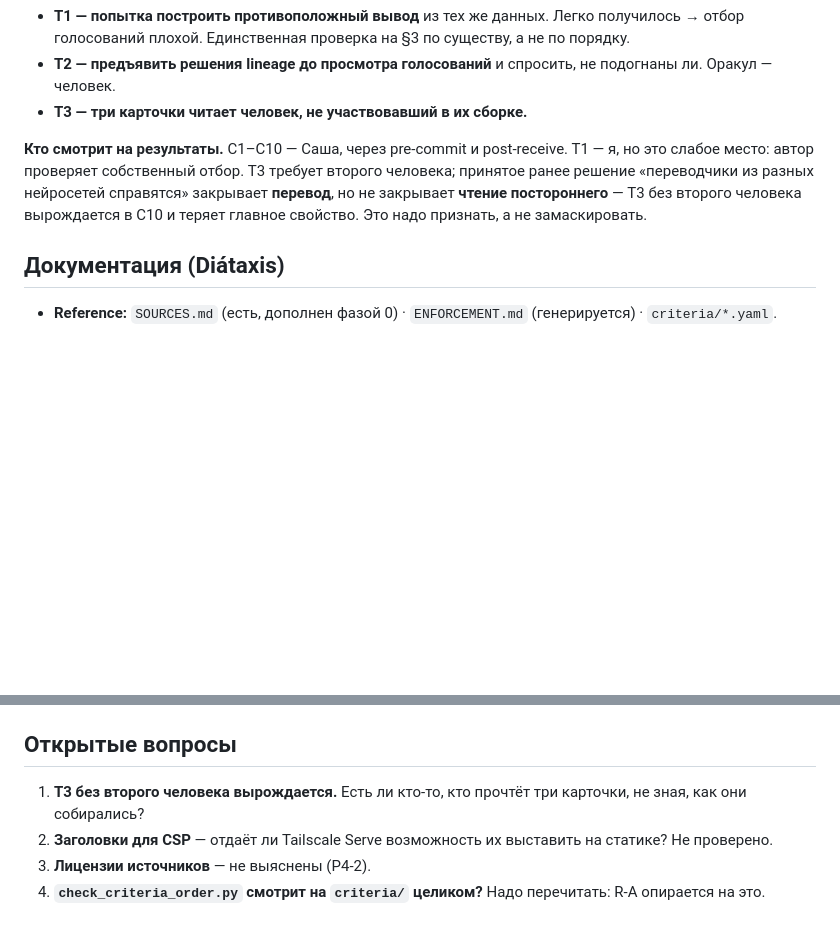
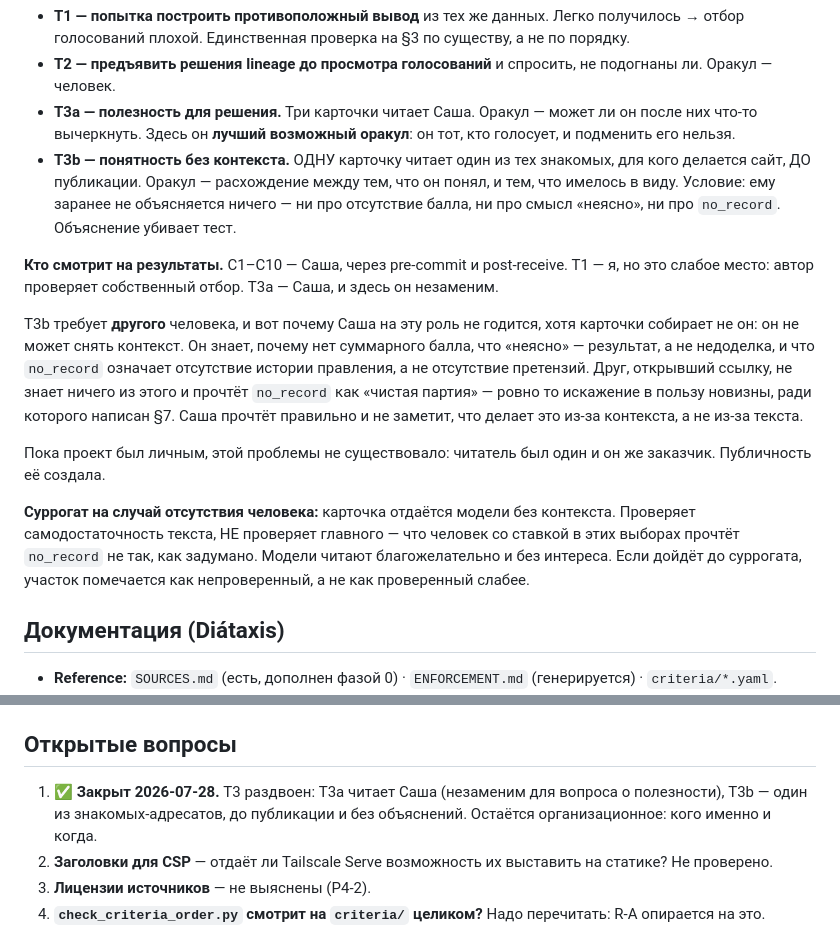
Before and after one commit to larrynovsky/knesset-2026, a Markdown page: plans/PLAN_2026-07-28.md, 2 parts joined by grey strips. Rendered like a GitHub page; blank space fills up the shorter version.

Commit message:
T3 раздвоен: полезность и понятность — разные оракулы
Саша вызвался читателем. Для вопроса «даёт ли карточка основание вычеркнуть»
он незаменим — он тот, кто голосует. Для вопроса «понятно ли без контекста»
не годится: снять четыре часа контекста нельзя. Он прочтёт no_record как
«нет истории правления», друг по ссылке — как «нет претензий», то есть ровно
то искажение в пользу новизны, против которого написан §7.

Пока проект был личным, проблемы не было: читатель один и он же заказчик.
Публичность её создала.

T3b: одна карточка, один знакомый-адресат, до публикации, без объяснений.
Суррогат (модель без контекста) проверяет самодостаточность текста и НЕ
проверяет реакции человека со ставкой — при использовании участок
помечается непроверенным, а не проверенным слабее.

```diff
--- a/plans/PLAN_2026-07-28.md
+++ b/plans/PLAN_2026-07-28.md
@@ -122,9 +122,16 @@
 
 - **T1 — попытка построить противоположный вывод** из тех же данных. Легко получилось → отбор голосований плохой. Единственная проверка на §3 по существу, а не по порядку.
 - **T2 — предъявить решения lineage до просмотра голосований** и спросить, не подогнаны ли. Оракул — человек.
-- **T3 — три карточки читает человек, не участвовавший в их сборке.**
+- **T3a — полезность для решения.** Три карточки читает Саша. Оракул — может ли он после них что-то вычеркнуть. Здесь он **лучший возможный оракул**: он тот, кто голосует, и подменить его нельзя.
+- **T3b — понятность без контекста.** ОДНУ карточку читает один из тех знакомых, для кого делается сайт, ДО публикации. Оракул — расхождение между тем, что он понял, и тем, что имелось в виду. Условие: ему заранее не объясняется ничего — ни про отсутствие балла, ни про смысл «неясно», ни про `no_record`. Объяснение убивает тест.
 
-**Кто смотрит на результаты.** C1–C10 — Саша, через pre-commit и post-receive. T1 — я, но это слабое место: автор проверяет собственный отбор. T3 требует второго человека; принятое ранее решение «переводчики из разных нейросетей справятся» закрывает **перевод**, но не закрывает **чтение постороннего** — T3 без второго человека вырождается в C10 и теряет главное свойство. Это надо признать, а не замаскировать.
+**Кто смотрит на результаты.** C1–C10 — Саша, через pre-commit и post-receive. T1 — я, но это слабое место: автор проверяет собственный отбор. T3a — Саша, и здесь он незаменим.
+
+T3b требует **другого** человека, и вот почему Саша на эту роль не годится, хотя карточки собирает не он: он не может снять контекст. Он знает, почему нет суммарного балла, что «неясно» — результат, а не недоделка, и что `no_record` означает отсутствие истории правления, а не отсутствие претензий. Друг, открывший ссылку, не знает ничего из этого и прочтёт `no_record` как «чистая партия» — ровно то искажение в пользу новизны, ради которого написан §7. Саша прочтёт правильно и не заметит, что делает это из-за контекста, а не из-за текста.
+
+Пока проект был личным, этой проблемы не существовало: читатель был один и он же заказчик. Публичность её создала.
+
+**Суррогат на случай отсутствия человека:** карточка отдаётся модели без контекста. Проверяет самодостаточность текста, НЕ проверяет главного — что человек со ставкой в этих выборах прочтёт `no_record` не так, как задумано. Модели читают благожелательно и без интереса. Если дойдёт до суррогата, участок помечается как непроверенный, а не как проверенный слабее.
 
 ## Документация (Diátaxis)
 
@@ -146,7 +153,7 @@
 
 ## Открытые вопросы
 
-1. **T3 без второго человека вырождается.** Есть ли кто-то, кто прочтёт три карточки, не зная, как они собирались?
+1. ✅ **Закрыт 2026-07-28.** T3 раздвоен: T3a читает Саша (незаменим для вопроса о полезности), T3b — один из знакомых-адресатов, до публикации и без объяснений. Остаётся организационное: кого именно и когда.
 2. **Заголовки для CSP** — отдаёт ли Tailscale Serve возможность их выставить на статике? Не проверено.
 3. **Лицензии источников** — не выяснены (P4-2).
 4. **`check_criteria_order.py` смотрит на `criteria/` целиком?** Надо перечитать: R-A опирается на это.
```
